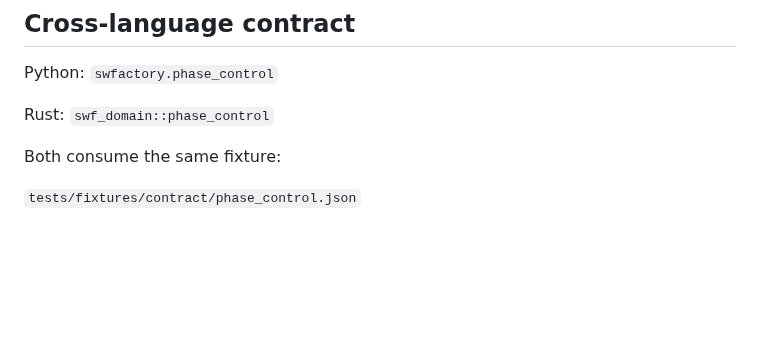
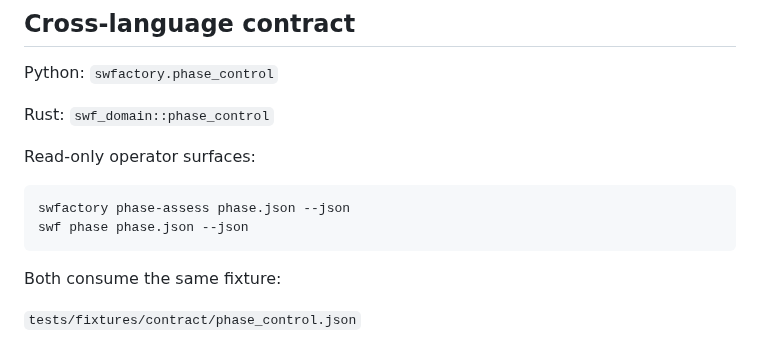
Before and after one commit to zozo123/ariflow-swfactory, a Markdown page: docs/phase-control.md, the part around the change. Rendered like a GitHub page; blank space fills up the shorter version.

Commit message:
docs: show both phase assessment surfaces

````diff
--- a/docs/phase-control.md
+++ b/docs/phase-control.md
@@ -175,6 +175,13 @@ Python: `swfactory.phase_control`
 
 Rust: `swf_domain::phase_control`
 
+Read-only operator surfaces:
+
+```sh
+swfactory phase-assess phase.json --json
+swf phase phase.json --json
+```
+
 Both consume the same fixture:
 
 `tests/fixtures/contract/phase_control.json`
````
